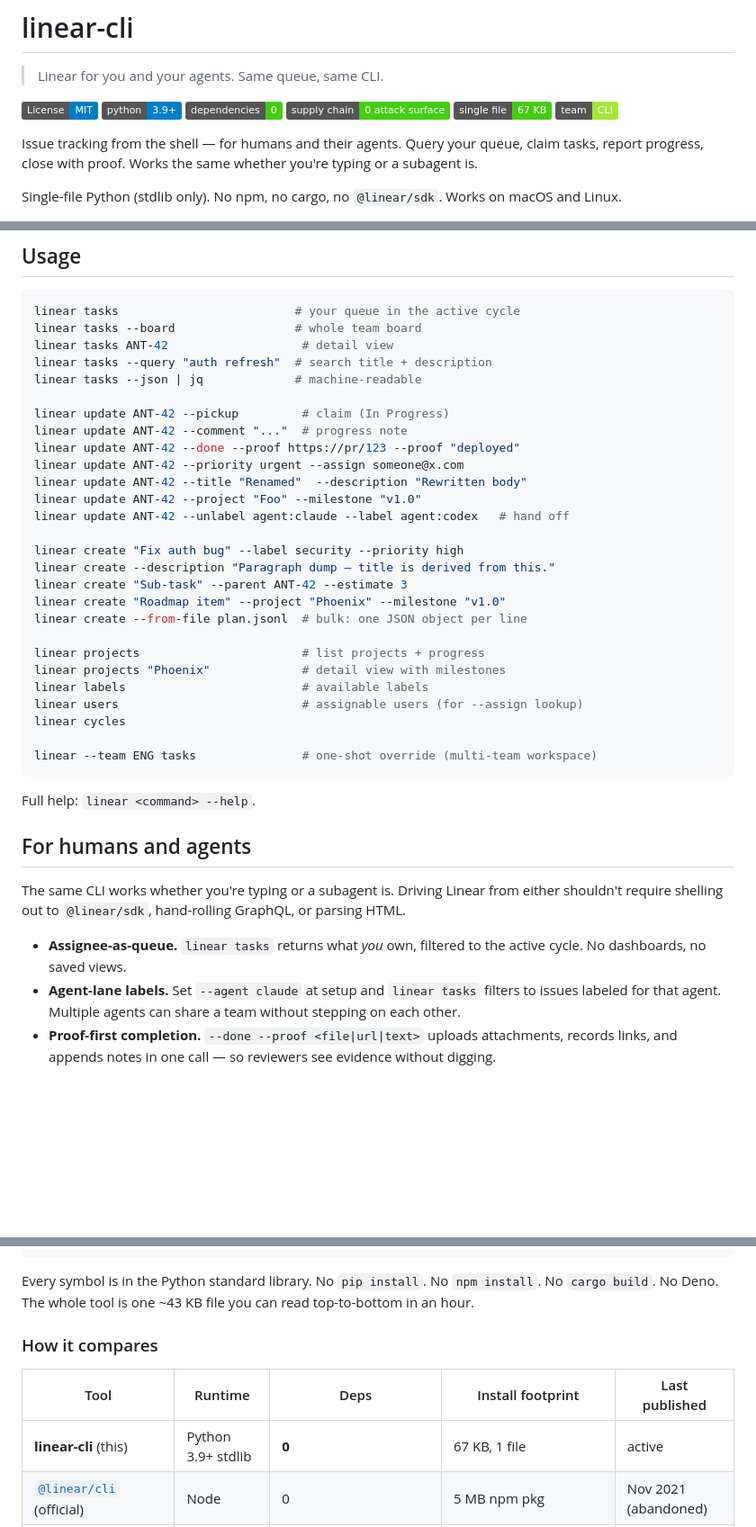
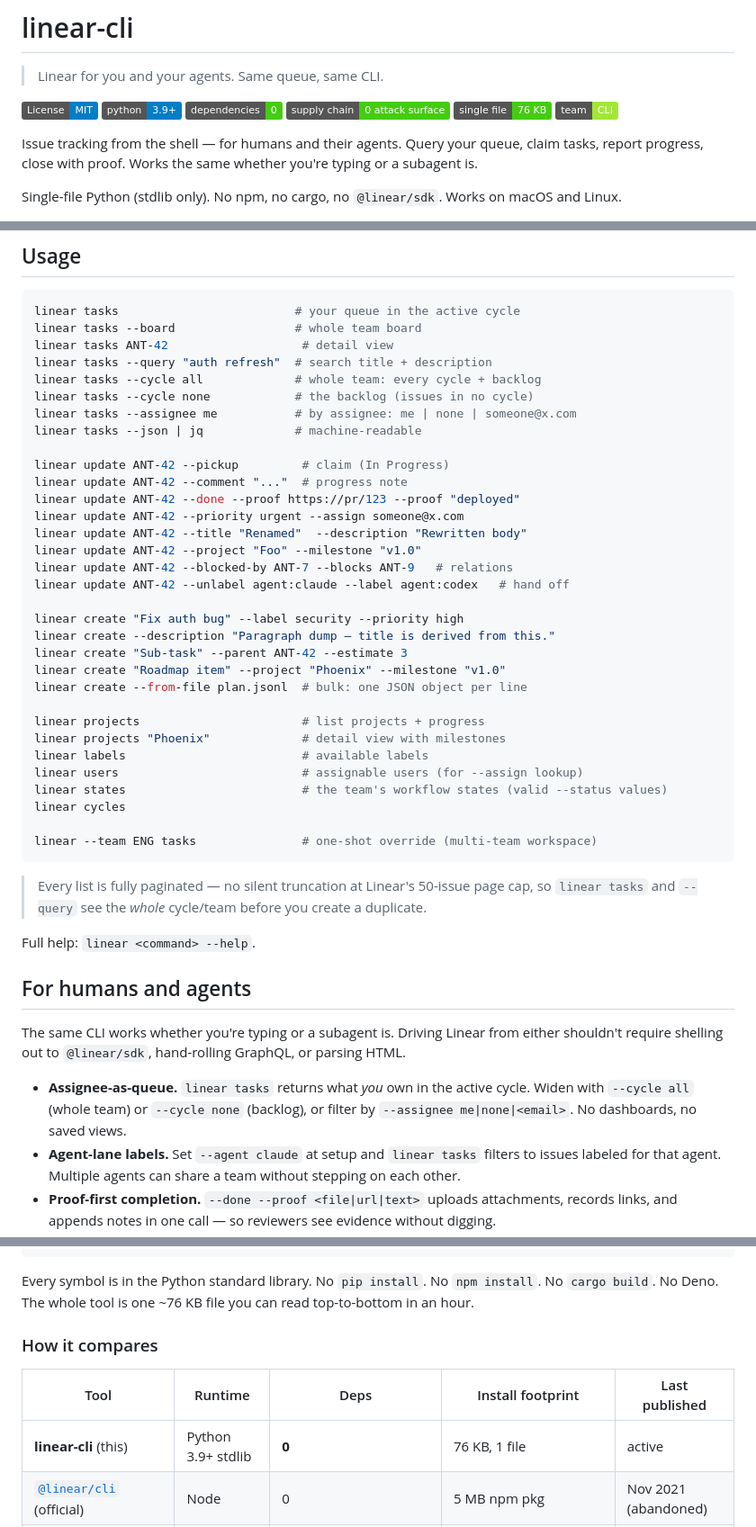
Before and after one commit to phnx-labs/linear-cli, a Markdown page: README.md, 3 parts joined by grey strips. Shown at 90% size. GitHub-like rendering; badges without logos; blank space fills up the shorter version.

````diff
--- a/README.md
+++ b/README.md
@@ -6,7 +6,7 @@
 [![Python 3.9+](https://img.shields.io/badge/python-3.9%2B-blue.svg)](https://www.python.org/downloads/)
 [![Dependencies: 0](https://img.shields.io/badge/dependencies-0-brightgreen.svg)](#zero-dependencies-literally)
 [![Supply chain: 0 attack surface](https://img.shields.io/badge/supply%20chain-0%20attack%20surface-brightgreen.svg)](#zero-supply-chain-attack-surface)
-[![Single file](https://img.shields.io/badge/single%20file-67%20KB-brightgreen.svg)](./linear)
+[![Single file](https://img.shields.io/badge/single%20file-76%20KB-brightgreen.svg)](./linear)
 [![Team CLI](https://img.shields.io/badge/team-CLI-a3e635.svg)](#why-the-mcp-server-isnt-always-the-answer)
 
 Issue tracking from the shell — for humans and their agents. Query your queue, claim tasks, report progress, close with proof. Works the same whether you're typing or a subagent is.
@@ -57,6 +57,9 @@ linear tasks                         # your queue in the active cycle
 linear tasks --board                 # whole team board
 linear tasks ANT-42                   # detail view
 linear tasks --query "auth refresh"  # search title + description
+linear tasks --cycle all             # whole team: every cycle + backlog
+linear tasks --cycle none            # the backlog (issues in no cycle)
+linear tasks --assignee me           # by assignee: me | none | someone@x.com
 linear tasks --json | jq             # machine-readable
 
 linear update ANT-42 --pickup         # claim (In Progress)
@@ -65,6 +68,7 @@ linear update ANT-42 --done --proof https://pr/123 --proof "deployed"
 linear update ANT-42 --priority urgent --assign someone@x.com
 linear update ANT-42 --title "Renamed"  --description "Rewritten body"
 linear update ANT-42 --project "Foo" --milestone "v1.0"
+linear update ANT-42 --blocked-by ANT-7 --blocks ANT-9   # relations
 linear update ANT-42 --unlabel agent:claude --label agent:codex   # hand off
 
 linear create "Fix auth bug" --label security --priority high
@@ -77,10 +81,15 @@ linear projects                       # list projects + progress
 linear projects "Phoenix"             # detail view with milestones
 linear labels                         # available labels
 linear users                          # assignable users (for --assign lookup)
+linear states                         # the team's workflow states (valid --status values)
 linear cycles
 
 linear --team ENG tasks               # one-shot override (multi-team workspace)
 ```
+
+> Every list is fully paginated — no silent truncation at Linear's 50-issue
+> page cap, so `linear tasks` and `--query` see the *whole* cycle/team before
+> you create a duplicate.
 
 Full help: `linear <command> --help`.
 
@@ -88,7 +97,7 @@ Full help: `linear <command> --help`.
 
 The same CLI works whether you're typing or a subagent is. Driving Linear from either shouldn't require shelling out to `@linear/sdk`, hand-rolling GraphQL, or parsing HTML.
 
-- **Assignee-as-queue.** `linear tasks` returns what *you* own, filtered to the active cycle. No dashboards, no saved views.
+- **Assignee-as-queue.** `linear tasks` returns what *you* own in the active cycle. Widen with `--cycle all` (whole team) or `--cycle none` (backlog), or filter by `--assignee me|none|<email>`. No dashboards, no saved views.
 - **Agent-lane labels.** Set `--agent claude` at setup and `linear tasks` filters to issues labeled for that agent. Multiple agents can share a team without stepping on each other.
 - **Proof-first completion.** `--done --proof <file|url|text>` uploads attachments, records links, and appends notes in one call — so reviewers see evidence without digging.
 - **JSON everywhere.** `--json` on every read command. Pipe to `jq` or hand to a subagent.
@@ -129,13 +138,13 @@ import subprocess
 import sys
 ```
 
-Every symbol is in the Python standard library. No `pip install`. No `npm install`. No `cargo build`. No Deno. The whole tool is one ~43 KB file you can read top-to-bottom in an hour.
+Every symbol is in the Python standard library. No `pip install`. No `npm install`. No `cargo build`. No Deno. The whole tool is one ~76 KB file you can read top-to-bottom in an hour.
 
 ### How it compares
 
 | Tool | Runtime | Deps | Install footprint | Last published |
 |------|---------|------|-------------------|----------------|
-| **linear-cli** (this) | Python 3.9+ stdlib | **0** | 67 KB, 1 file | active |
+| **linear-cli** (this) | Python 3.9+ stdlib | **0** | 76 KB, 1 file | active |
 | [`@linear/cli`](https://www.npmjs.com/package/@linear/cli) (official) | Node | 0 | 5 MB npm pkg | Nov 2021 (abandoned) |
 | [Linearis](https://github.com/czottmann/linearis) | Node | `@linear/sdk` + `commander` | 27 MB `node_modules` | 2025 |
 | [schpet/linear-cli](https://github.com/schpet/linear-cli) | Deno | 25+ imports (cliffy, graphql-codegen, unified, valibot…) | Deno + codegen | active |
````
Also changed, not shown: other parts of README.md (+2 -2 lines), CHANGELOG.md (+28 -0 lines), skill.md (+17 -1 lines).
